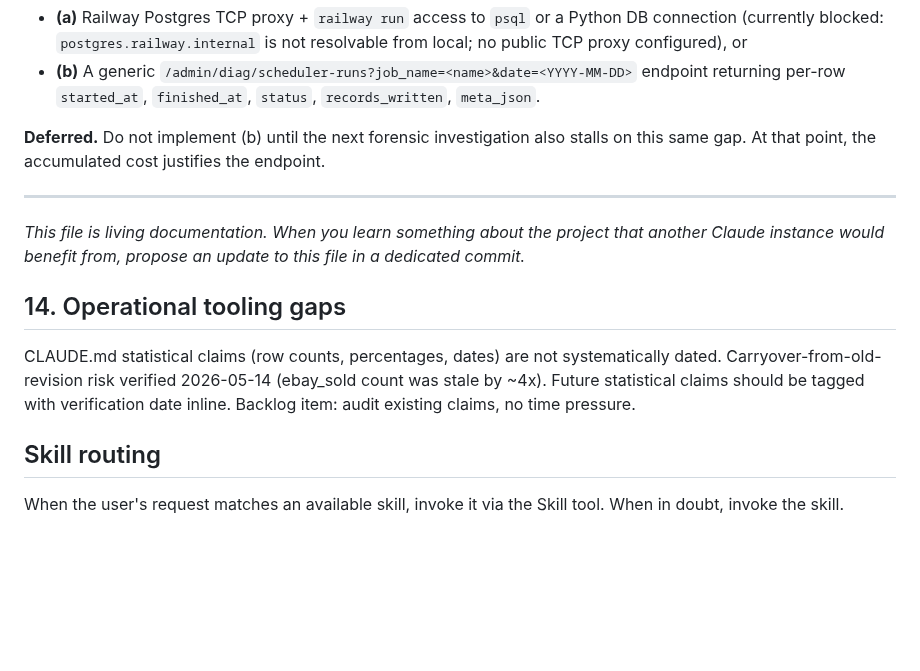
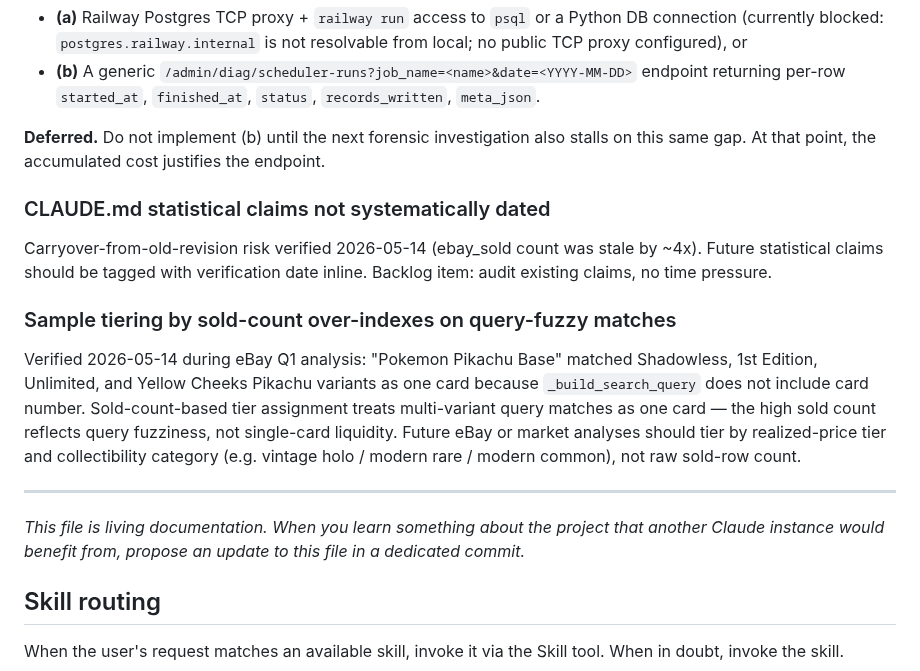
Before and after one commit to ivancjz/Flashcard-planet, a Markdown page: CLAUDE.md, the part around one of its changes. Drawn GitHub-style; blank space fills up the shorter version.

```diff
--- a/CLAUDE.md
+++ b/CLAUDE.md
@@ -593,13 +603,17 @@ Existing `/admin/diag` endpoints expose aggregates only (`/diag/scheduler-histor
 
 **Deferred.** Do not implement (b) until the next forensic investigation also stalls on this same gap. At that point, the accumulated cost justifies the endpoint.
 
+### CLAUDE.md statistical claims not systematically dated
+
+Carryover-from-old-revision risk verified 2026-05-14 (ebay_sold count was stale by ~4x). Future statistical claims should be tagged with verification date inline. Backlog item: audit existing claims, no time pressure.
+
+### Sample tiering by sold-count over-indexes on query-fuzzy matches
+
+Verified 2026-05-14 during eBay Q1 analysis: "Pokemon Pikachu Base" matched Shadowless, 1st Edition, Unlimited, and Yellow Cheeks Pikachu variants as one card because `_build_search_query` does not include card number. Sold-count-based tier assignment treats multi-variant query matches as one card — the high sold count reflects query fuzziness, not single-card liquidity. Future eBay or market analyses should tier by realized-price tier and collectibility category (e.g. vintage holo / modern rare / modern common), not raw sold-row count.
+
 ---
 
 *This file is living documentation. When you learn something about the project that another Claude instance would benefit from, propose an update to this file in a dedicated commit.*
-
-## 14. Operational tooling gaps
-
-CLAUDE.md statistical claims (row counts, percentages, dates) are not systematically dated. Carryover-from-old-revision risk verified 2026-05-14 (ebay_sold count was stale by ~4x). Future statistical claims should be tagged with verification date inline. Backlog item: audit existing claims, no time pressure.
 
 ## Skill routing
 
```
Also changed, not shown: other parts of CLAUDE.md (+17 -7 lines).
